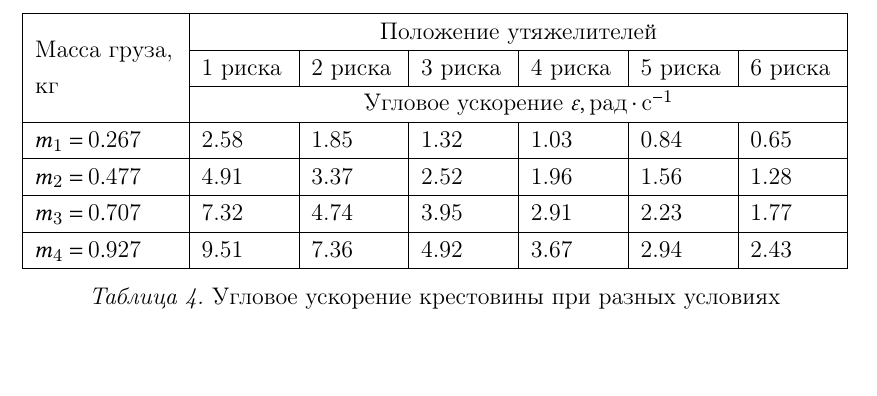
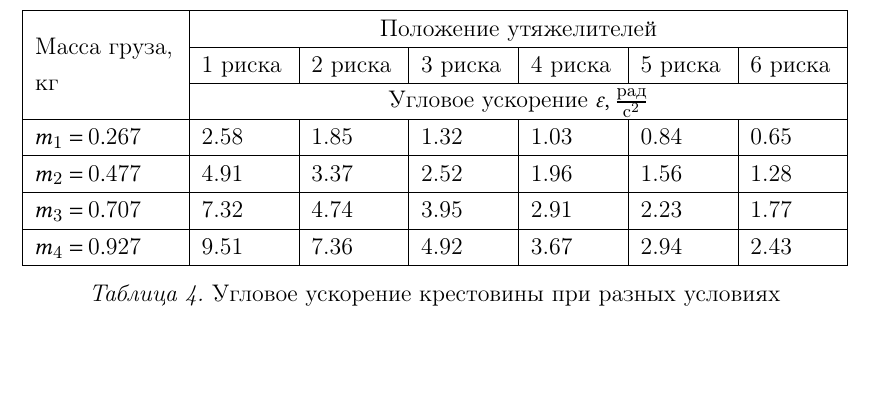
Before and after one commit to not-pelme-shke-itmo/physics_lab_1_04, a LaTeX document (main.tex, which reads table4.tex): part of page 9 of 10, cut so that both start at the same text. Compiled offline with pdfLaTeX.

Commit message:
Update table4.tex

```diff
--- a/table4.tex
+++ b/table4.tex
@@ -5,7 +5,7 @@
         \cline{2-7}
         & 1 риска       & 2 риска & 3 риска & 4 риска & 5 риска & 6 риска \\
         \cline{2-7}
-        & \multicolumn{6}{c|}{Угловое ускорение $\varepsilon, \text{рад} \cdot \text{с}^{-1}$} \\
+        & \multicolumn{6}{c|}{Угловое ускорение $\varepsilon, \frac{\text{рад}}{\text{с}^{2}}$} \\
         \hline
         $m_1 = 0.267$ &   2.58    &   1.85    &    1.32   &    1.03   &    0.84   &   0.65    \\
         \hline
```
